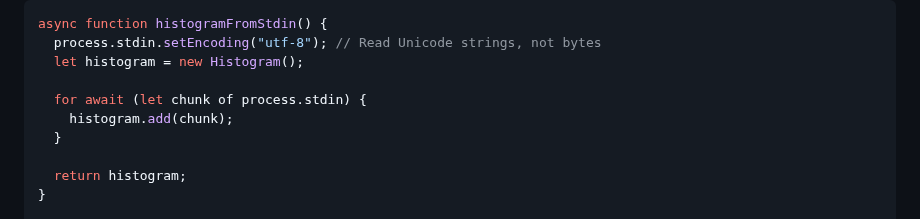
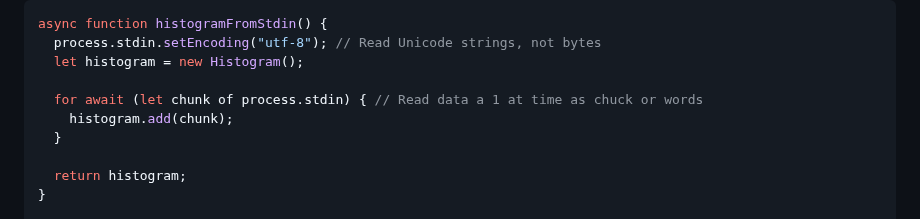
Before and after one commit to Mhdez221993/JavaScript, a Markdown page: utilities.md, the part around the change. Rendered like a GitHub page.

Commit message:
Format code

```diff
--- a/utilities.md
+++ b/utilities.md
@@ -149,7 +149,7 @@ async function histogramFromStdin() {
   process.stdin.setEncoding("utf-8"); // Read Unicode strings, not bytes
   let histogram = new Histogram();
 
-  for await (let chunk of process.stdin) {
+  for await (let chunk of process.stdin) { // Read data a 1 at time as chuck or words
     histogram.add(chunk);
   }
 
```
